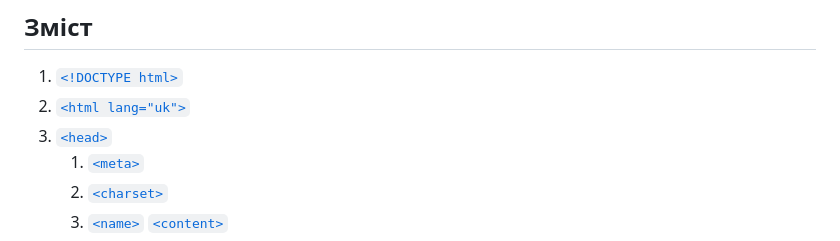
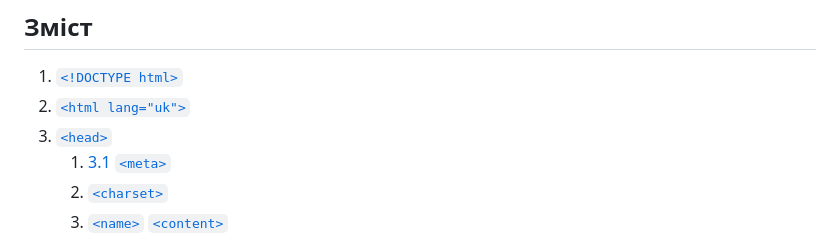
Before and after one commit to MetenBouldry/Minecraft-site, a Markdown page: docs/index.md, the part around the change. GitHub-like rendering.

Commit message:
тест

```diff
--- a/docs/index.md
+++ b/docs/index.md
@@ -8,7 +8,7 @@
 1. [`<!DOCTYPE html>`](#1-doctype-html)
 2. [`<html lang="uk">`](#2-html-languk)
 3. [`<head>`](#3-head)
-   1. [`<meta>`](#31-meta)
+   1. [3.1 `<meta>`](#31-meta)
     1. [`<charset>`](#311-charset)
     2. [`<name>` `<content>`](#312-name-content)
     3. [`<http-equiv>`](#313-http-equiv)
```
